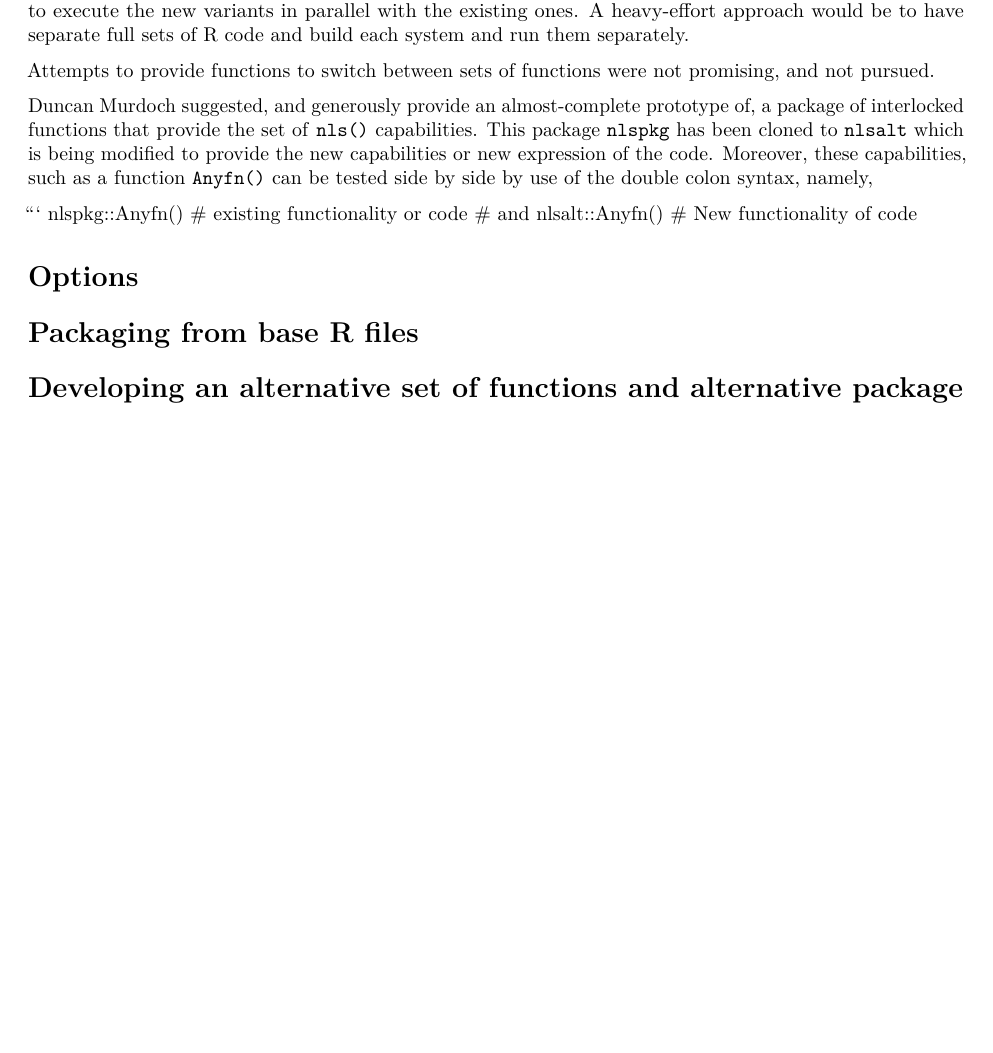
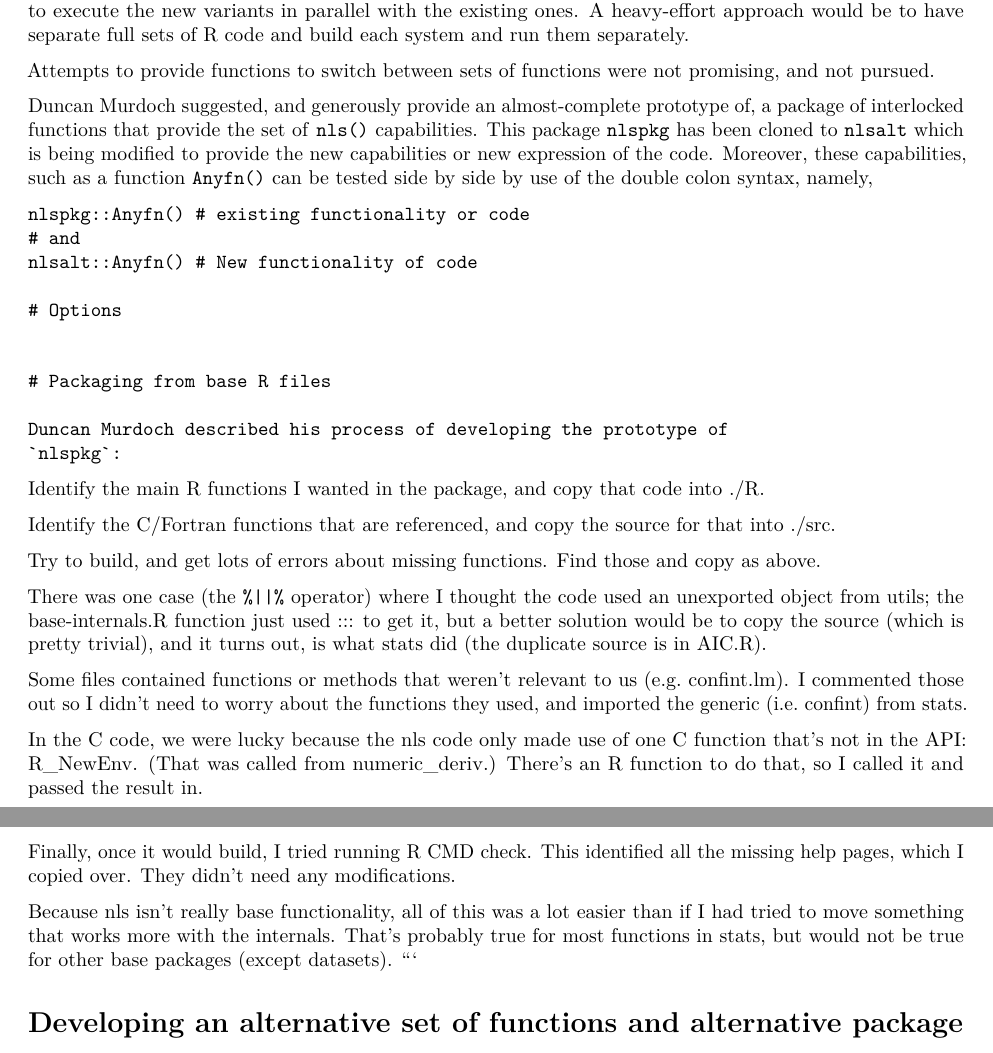
Before and after one commit to ArkaB-DS/GSOC21-improveNLS, an R Markdown document (PkgFromRbase.Rmd): part of the page before the commit and two parts of pages 1 and 2 of 2 after it, the two joined at a grey line, cut so that both start at the same text, the shorter picture padded with empty space. The pictures show the output file PkgFromRbase.pdf that the author committed with the source.

Commit message:
Adjust PkgFromRbase

````diff
--- a/PkgFromRbase.Rmd
+++ b/PkgFromRbase.Rmd
@@ -43,5 +43,51 @@ nlsalt::Anyfn() # New functionality of code
 
 # Packaging from base R files
 
+Duncan Murdoch described his process of developing the prototype of
+`nlspkg`:
+
+```
+Identify the main R functions I wanted in the package, and copy that
+code into ./R.
+
+Identify the C/Fortran functions that are referenced, and copy the
+source for that into ./src.
+
+Try to build, and get lots of errors about missing functions.  Find
+those and copy as above.
+
+There was one case (the `%||%` operator) where I thought the code used
+an unexported object from utils; the base-internals.R function just used
+::: to get it, but a better solution would be to copy the source (which
+is pretty trivial), and it turns out, is what stats did (the duplicate
+source is in AIC.R).
+
+Some files contained functions or methods that weren't relevant to us
+(e.g. confint.lm).  I commented those out so I didn't need to worry
+about the functions they used, and imported the generic (i.e. confint)
+from stats.
+
+In the C code, we were lucky because the nls code only made use of one C
+function that's not in the API:  R_NewEnv. (That was called from
+numeric_deriv.) There's an R function to do that, so I called it and
+passed the result in.
+
+Finally, once it would build, I tried running R CMD check.  This
+identified all the missing help pages, which I copied over.  They didn't
+need any modifications.
+
+Because nls isn't really base functionality, all of this was a lot
+easier than if I had tried to move something that works more with the
+internals.  That's probably true for most functions in stats, but would
+not be true for other base packages (except datasets).
+```
+
+After I received the compressed archive of the package directory, ...??
+to continue from here.
+
+
+
+
+
 
 # Developing an alternative set of functions and alternative package
````
Also changed, not shown: PkgFromRbase.pdf.
